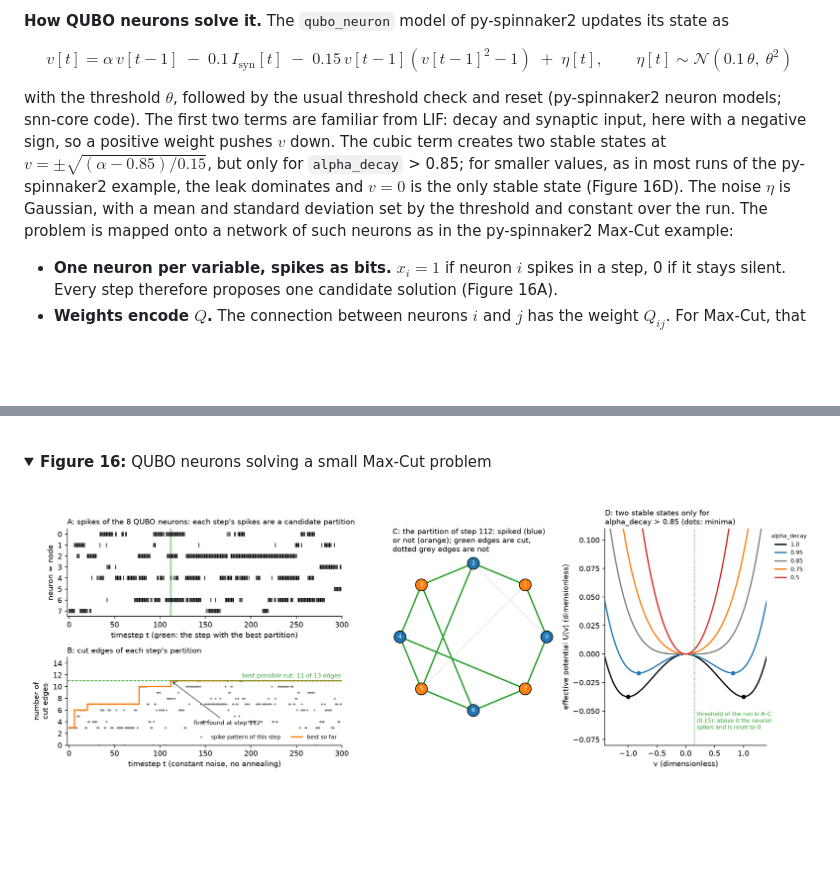
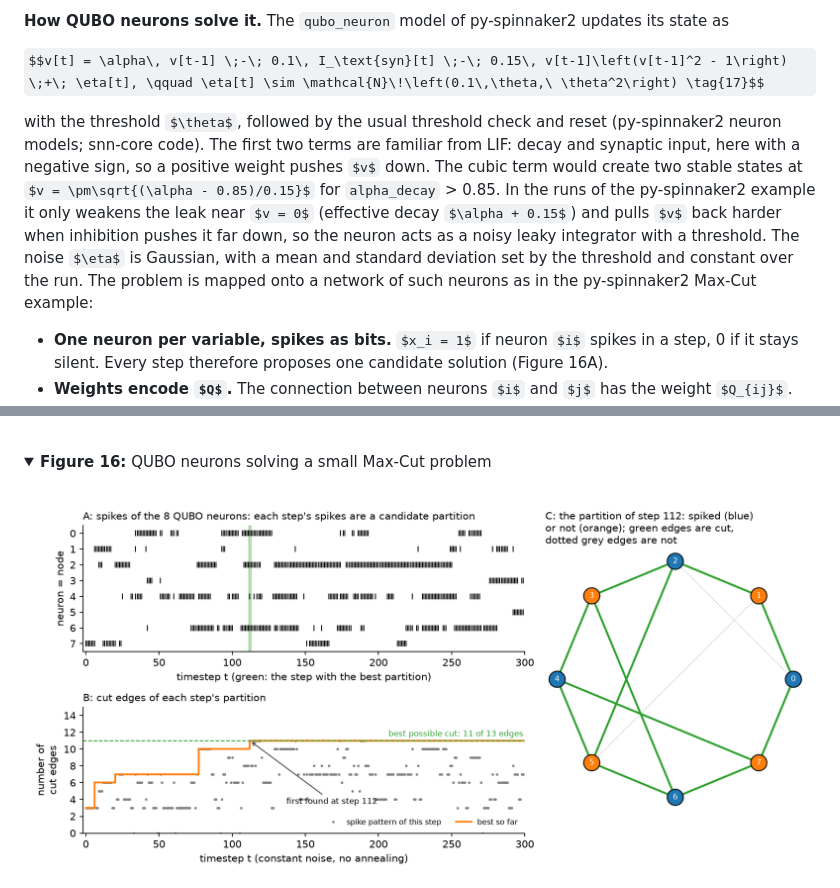
Before and after one commit to aihpi/workshop-spinnaker2, a Markdown page: 01_knowledge_base/01_primer_snn_basics.md, 2 parts joined by grey strips. GitHub-like rendering; pictures changed too: 01_knowledge_base/figures/01_primer_snn_basics/05_qubo_maxcut.png; folded sections open; some formulas as TeX source; blank space fills up the shorter version.

Commit message:
Remove double-well panel from Figure 16: the cubic term only weakens the leak in the example's runs

```diff
--- a/01_knowledge_base/01_primer_snn_basics.md
+++ b/01_knowledge_base/01_primer_snn_basics.md
@@ -534,7 +534,7 @@ Many hard combinatorial problems can be written in this form: Max-Cut, graph col
 
 $$v[t] = \alpha\, v[t-1] \;-\; 0.1\, I_\text{syn}[t] \;-\; 0.15\, v[t-1]\left(v[t-1]^2 - 1\right) \;+\; \eta[t], \qquad \eta[t] \sim \mathcal{N}\!\left(0.1\,\theta,\ \theta^2\right) \tag{17}$$
 
-with the threshold $\theta$, followed by the usual threshold check and reset (py-spinnaker2 neuron models; snn-core code). The first two terms are familiar from LIF: decay and synaptic input, here with a negative sign, so a positive weight pushes $v$ down. The cubic term creates two stable states at $v = \pm\sqrt{(\alpha - 0.85)/0.15}$, but only for `alpha_decay` > 0.85; for smaller values, as in most runs of the py-spinnaker2 example, the leak dominates and $v = 0$ is the only stable state (Figure 16D). The noise $\eta$ is Gaussian, with a mean and standard deviation set by the threshold and constant over the run. The problem is mapped onto a network of such neurons as in the py-spinnaker2 Max-Cut example:
+with the threshold $\theta$, followed by the usual threshold check and reset (py-spinnaker2 neuron models; snn-core code). The first two terms are familiar from LIF: decay and synaptic input, here with a negative sign, so a positive weight pushes $v$ down. The cubic term would create two stable states at $v = \pm\sqrt{(\alpha - 0.85)/0.15}$ for `alpha_decay` > 0.85. In the runs of the py-spinnaker2 example it only weakens the leak near $v = 0$ (effective decay $\alpha + 0.15$) and pulls $v$ back harder when inhibition pushes it far down, so the neuron acts as a noisy leaky integrator with a threshold. The noise $\eta$ is Gaussian, with a mean and standard deviation set by the threshold and constant over the run. The problem is mapped onto a network of such neurons as in the py-spinnaker2 Max-Cut example:
 
 - **One neuron per variable, spikes as bits.** $x_i = 1$ if neuron $i$ spikes in a step, 0 if it stays silent. Every step therefore proposes one candidate solution (Figure 16A).
 - **Weights encode $Q$.** The connection between neurons $i$ and $j$ has the weight $Q_{ij}$. For Max-Cut, that is +1 between neighbours, so a spiking neuron pushes its neighbours down and they tend to stay silent, i.e. to land in the other group. On the diagonal it is −(number of neighbours), so a spiking neuron pushes itself up and tends to keep spiking: the network holds a partition for a few steps (the bursts in Figure 16A).
```
Also changed, not shown: other parts of 01_knowledge_base/01_primer_snn_basics.md (+1 -1 lines), 1 other file.
